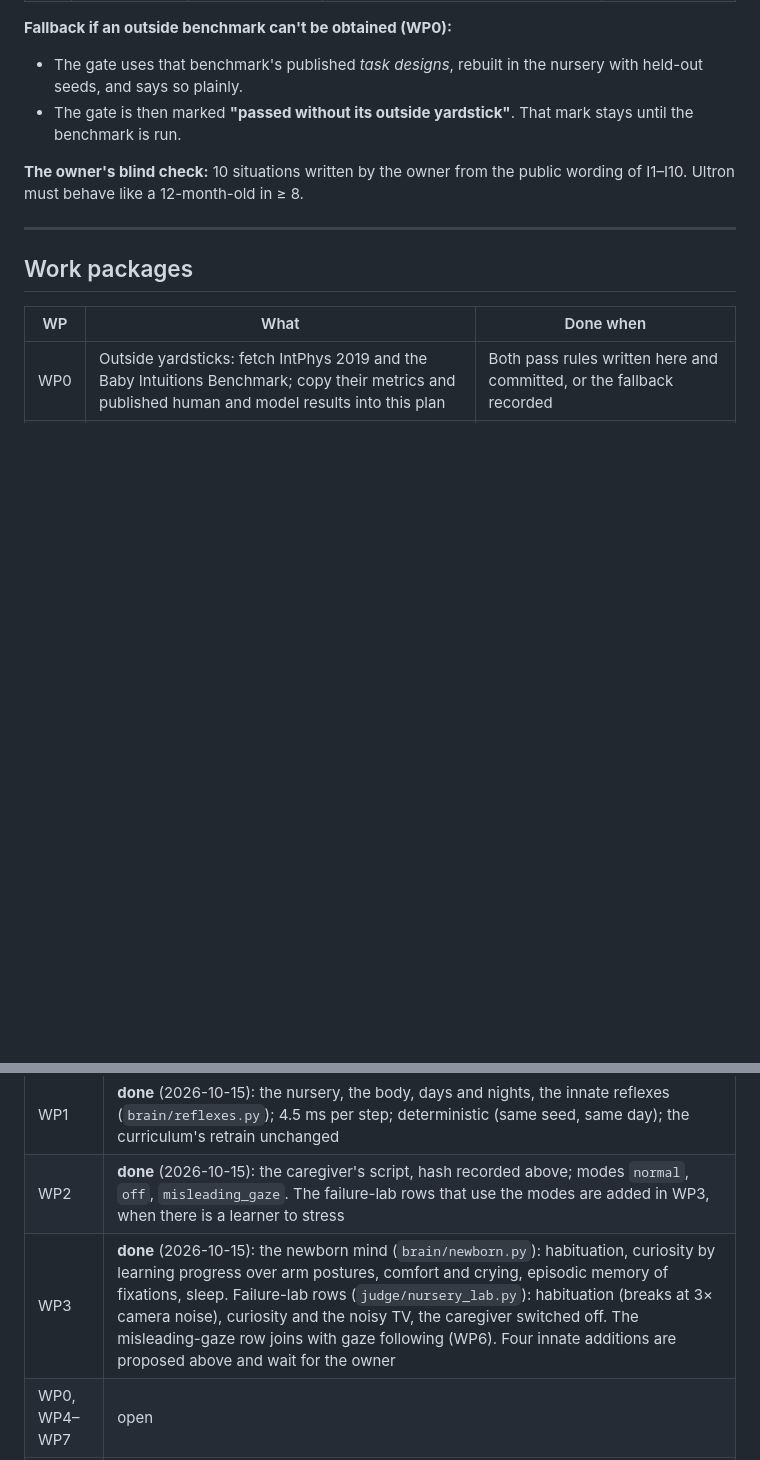
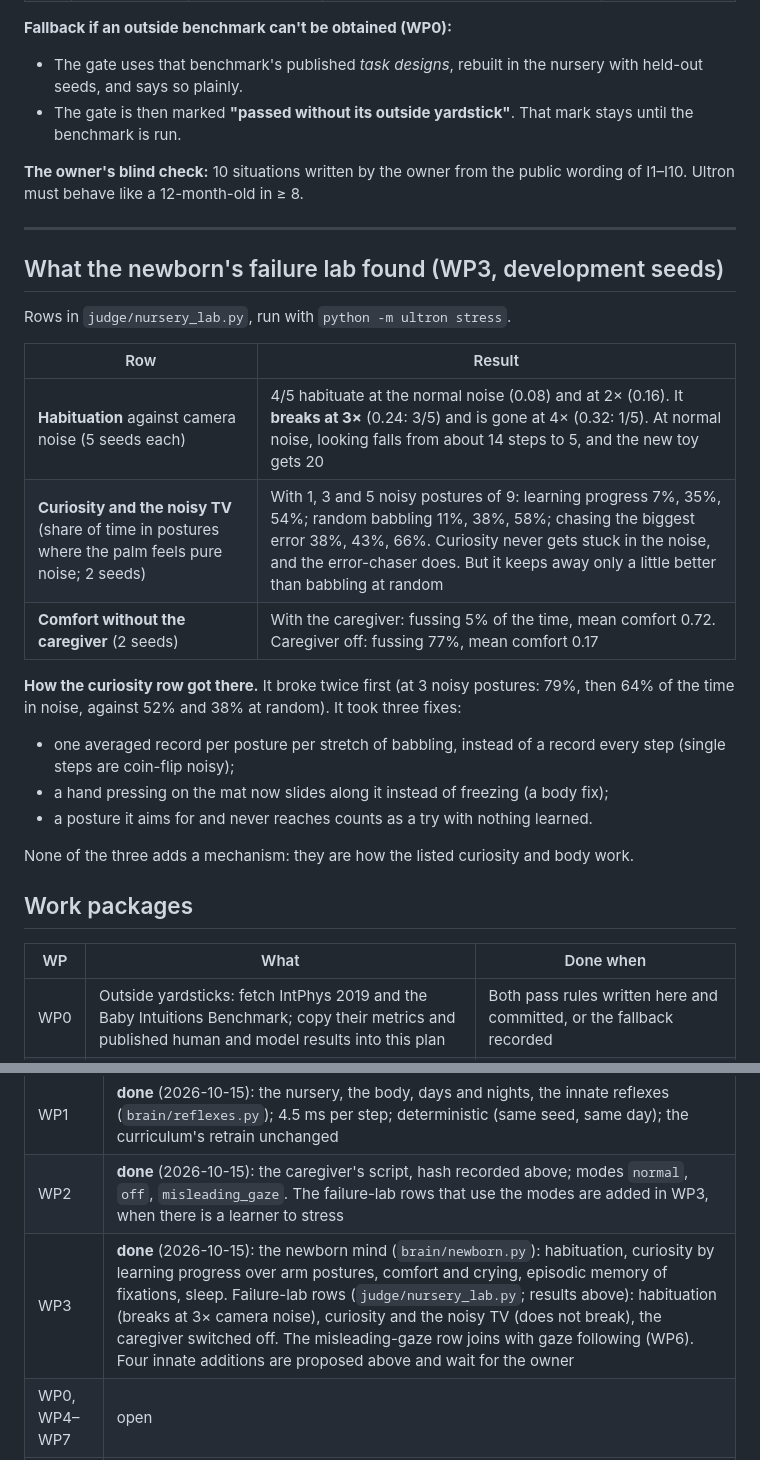
Before and after one commit to ashutoshavasthi/ULTRON, a Markdown page: docs/AGE_0_1_PLAN.md, 2 parts joined by grey strips. Rendered like a GitHub page; blank space fills up the shorter version.

Commit message:
Age 0 plan: what the newborn's failure lab found (habituation, curiosity, comfort)
Co-Authored-By: Claude Opus 5.5 <noreply@anthropic.com>
Claude-Session: https://claude.ai/code/session_01CkY63NFW5HAJjAaDVHBqMB

```diff
--- a/docs/AGE_0_1_PLAN.md
+++ b/docs/AGE_0_1_PLAN.md
@@ -160,6 +160,25 @@ I1–I10. Ultron must behave like a 12-month-old in ≥ 8.
 
 ---
 
+## What the newborn's failure lab found (WP3, development seeds)
+
+Rows in `judge/nursery_lab.py`, run with `python -m ultron stress`.
+
+| Row | Result |
+|---|---|
+| **Habituation** against camera noise (5 seeds each) | 4/5 habituate at the normal noise (0.08) and at 2× (0.16). It **breaks at 3×** (0.24: 3/5) and is gone at 4× (0.32: 1/5). At normal noise, looking falls from about 14 steps to 5, and the new toy gets 20 |
+| **Curiosity and the noisy TV** (share of time in postures where the palm feels pure noise; 2 seeds) | With 1, 3 and 5 noisy postures of 9: learning progress 7%, 35%, 54%; random babbling 11%, 38%, 58%; chasing the biggest error 38%, 43%, 66%. Curiosity never gets stuck in the noise, and the error-chaser does. But it keeps away only a little better than babbling at random |
+| **Comfort without the caregiver** (2 seeds) | With the caregiver: fussing 5% of the time, mean comfort 0.72. Caregiver off: fussing 77%, mean comfort 0.17 |
+
+**How the curiosity row got there.** It broke twice first (at 3 noisy postures: 79%, then
+64% of the time in noise, against 52% and 38% at random). It took three fixes:
+- one averaged record per posture per stretch of babbling, instead of a record every step
+  (single steps are coin-flip noisy);
+- a hand pressing on the mat now slides along it instead of freezing (a body fix);
+- a posture it aims for and never reaches counts as a try with nothing learned.
+
+None of the three adds a mechanism: they are how the listed curiosity and body work.
+
 ## Work packages
 
 | WP | What | Done when |
@@ -191,7 +210,7 @@ I1–I10. Ultron must behave like a 12-month-old in ≥ 8.
 |---|---|
 | WP1 | **done** (2026-10-15): the nursery, the body, days and nights, the innate reflexes (`brain/reflexes.py`); 4.5 ms per step; deterministic (same seed, same day); the curriculum's retrain unchanged |
 | WP2 | **done** (2026-10-15): the caregiver's script, hash recorded above; modes `normal`, `off`, `misleading_gaze`. The failure-lab rows that use the modes are added in WP3, when there is a learner to stress |
-| WP3 | **done** (2026-10-15): the newborn mind (`brain/newborn.py`): habituation, curiosity by learning progress over arm postures, comfort and crying, episodic memory of fixations, sleep. Failure-lab rows (`judge/nursery_lab.py`): habituation (breaks at 3× camera noise), curiosity and the noisy TV, the caregiver switched off. The misleading-gaze row joins with gaze following (WP6). Four innate additions are proposed above and wait for the owner |
+| WP3 | **done** (2026-10-15): the newborn mind (`brain/newborn.py`): habituation, curiosity by learning progress over arm postures, comfort and crying, episodic memory of fixations, sleep. Failure-lab rows (`judge/nursery_lab.py`; results above): habituation (breaks at 3× camera noise), curiosity and the noisy TV (does not break), the caregiver switched off. The misleading-gaze row joins with gaze following (WP6). Four innate additions are proposed above and wait for the owner |
 | WP0, WP4–WP7 | open |
 | N1–N6 | open (main line) |
 | I1–I10 | open (exit tests fixed) |
```
